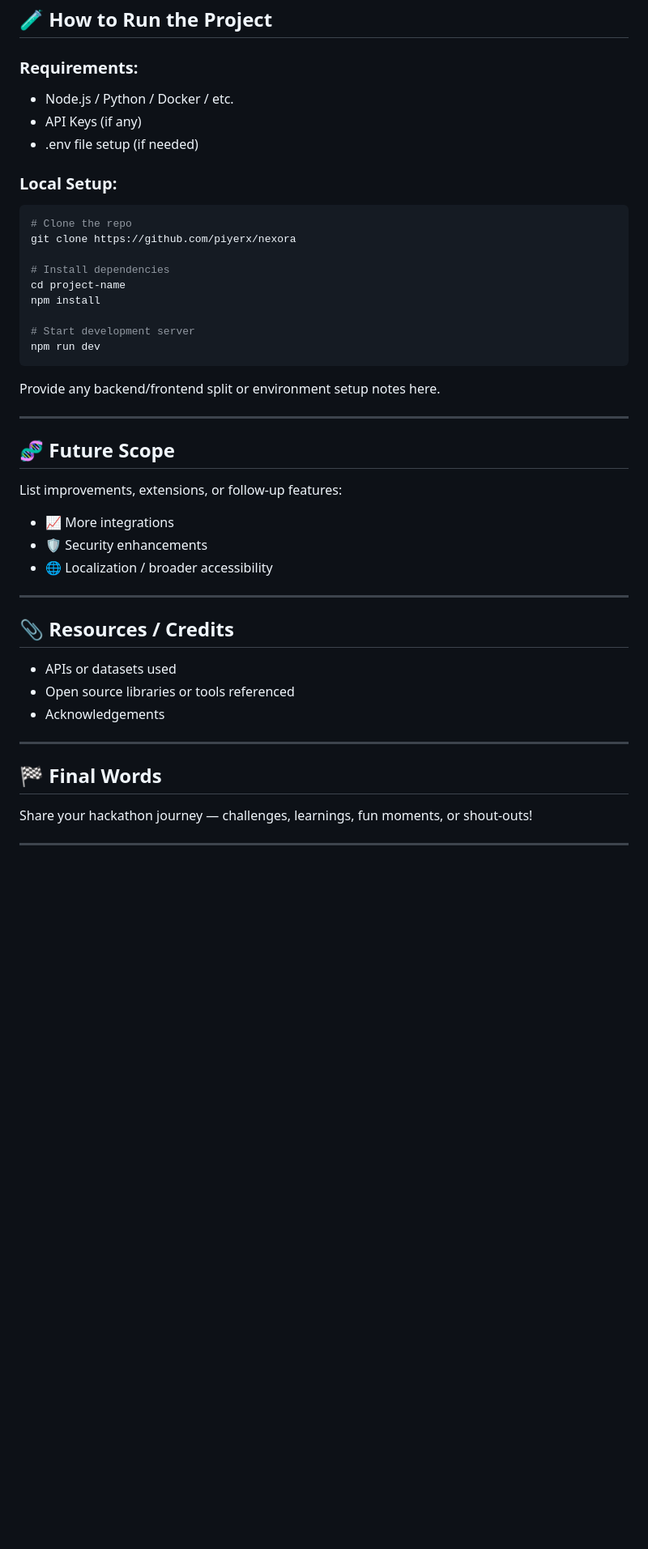
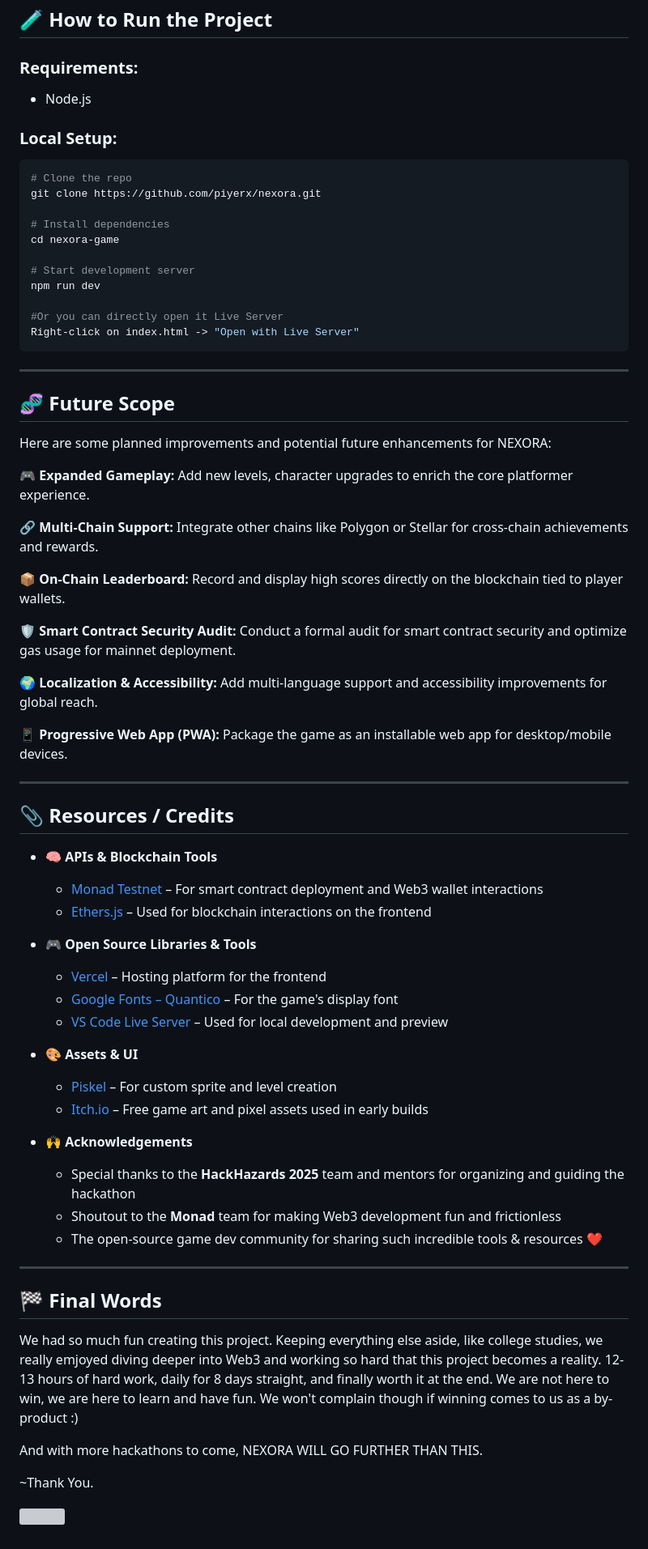
Before and after one commit to piyerx/nexora, a Markdown page: README.md, the part around one of its changes. Shown at 81% size. GitHub-like rendering; blank space fills up the shorter version; grey boxes are pictures that could not be loaded.

Commit message:
final README

````diff
--- a/README.md
+++ b/README.md
@@ -96,47 +117,76 @@ Add images, GIFs, or screenshots if helpful!
 ## 🧪 How to Run the Project
 
 ### Requirements:
-- Node.js / Python / Docker / etc.
-- API Keys (if any)
-- .env file setup (if needed)
+- Node.js
 
 ### Local Setup:
 ```bash
 # Clone the repo
-git clone https://github.com/piyerx/nexora
+git clone https://github.com/piyerx/nexora.git
 
 # Install dependencies
-cd project-name
-npm install
+cd nexora-game
 
 # Start development server
 npm run dev
+
+#Or you can directly open it Live Server
+Right-click on index.html -> "Open with Live Server"
 ```
-
-Provide any backend/frontend split or environment setup notes here.
 
 ---
 
 ## 🧬 Future Scope
 
-List improvements, extensions, or follow-up features:
+Here are some planned improvements and potential future enhancements for NEXORA:
 
-- 📈 More integrations
-- 🛡️ Security enhancements
-- 🌐 Localization / broader accessibility
+🎮 **Expanded Gameplay:** Add new levels, character upgrades to enrich the core platformer experience.
+
+🔗 **Multi-Chain Support:**
+Integrate other chains like Polygon or Stellar for cross-chain achievements and rewards.
+
+📦 **On-Chain Leaderboard:**
+Record and display high scores directly on the blockchain tied to player wallets.
+
+🛡️ **Smart Contract Security Audit:**
+Conduct a formal audit for smart contract security and optimize gas usage for mainnet deployment.
+
+🌍 **Localization & Accessibility:**
+Add multi-language support and accessibility improvements for global reach.
+
+📱 **Progressive Web App (PWA):**
+Package the game as an installable web app for desktop/mobile devices.
 
 ---
 
 ## 📎 Resources / Credits
 
-- APIs or datasets used
-- Open source libraries or tools referenced
-- Acknowledgements
+- 🧠 **APIs & Blockchain Tools**
+  - [Monad Testnet](https://www.monad.xyz/) – For smart contract deployment and Web3 wallet interactions
+  - [Ethers.js](https://docs.ethers.org/v5/) – Used for blockchain interactions on the frontend
+
+- 🎮 **Open Source Libraries & Tools**
+  - [Vercel](https://vercel.com/) – Hosting platform for the frontend
+  - [Google Fonts – Quantico](https://fonts.google.com/specimen/Quantico) – For the game's display font
+  - [VS Code Live Server](https://marketplace.visualstudio.com/items?itemName=ritwickdey.LiveServer) – Used for local development and preview
+
+- 🎨 **Assets & UI**
+  - [Piskel](https://www.piskelapp.com/) – For custom sprite and level creation
+  - [Itch.io](https://itch.io/) – Free game art and pixel assets used in early builds
+
+- 🙌 **Acknowledgements**
+  - Special thanks to the **HackHazards 2025** team and mentors for organizing and guiding the hackathon
+  - Shoutout to the **Monad** team for making Web3 development fun and frictionless
+  - The open-source game dev community for sharing such incredible tools & resources ❤️
 
 ---
 
 ## 🏁 Final Words
 
-Share your hackathon journey — challenges, learnings, fun moments, or shout-outs!
+We had so much fun creating this project. Keeping everything else aside, like college studies, we really emjoyed diving deeper into Web3 and working so hard that this project becomes a reality. 12-13 hours of hard work, daily for 8 days straight, and finally worth it at the end. We are not here to win, we are here to learn and have fun. We won't complain though if winning comes to us as a by-product :)
 
----
+And with more hackathons to come, NEXORA WILL GO FURTHER THAN THIS.
+
+~Thank You.
+
+![](readme_res/nex_footer_end.png)
````
Also changed, not shown: other parts of README.md (+42 -21 lines).
